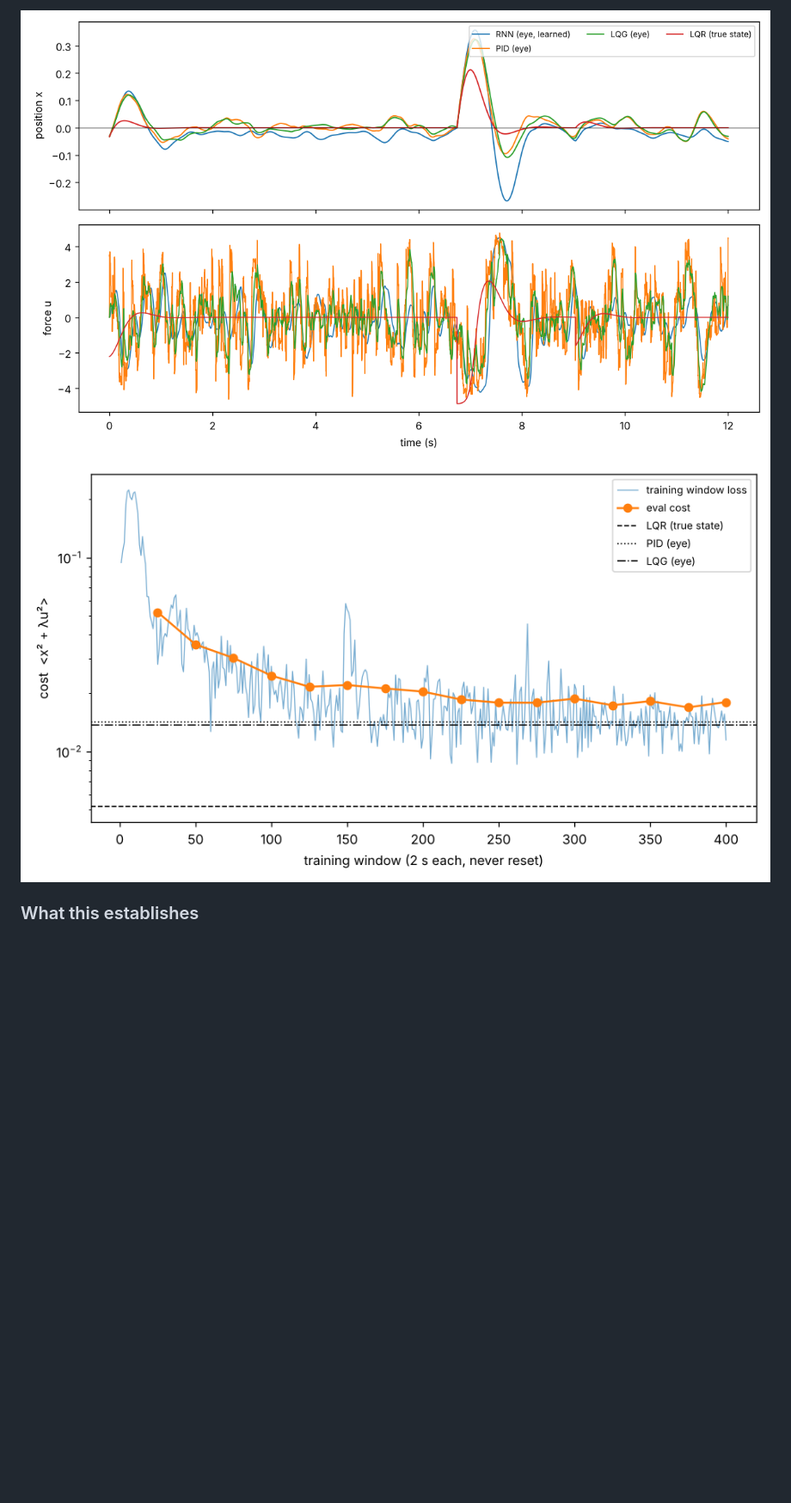
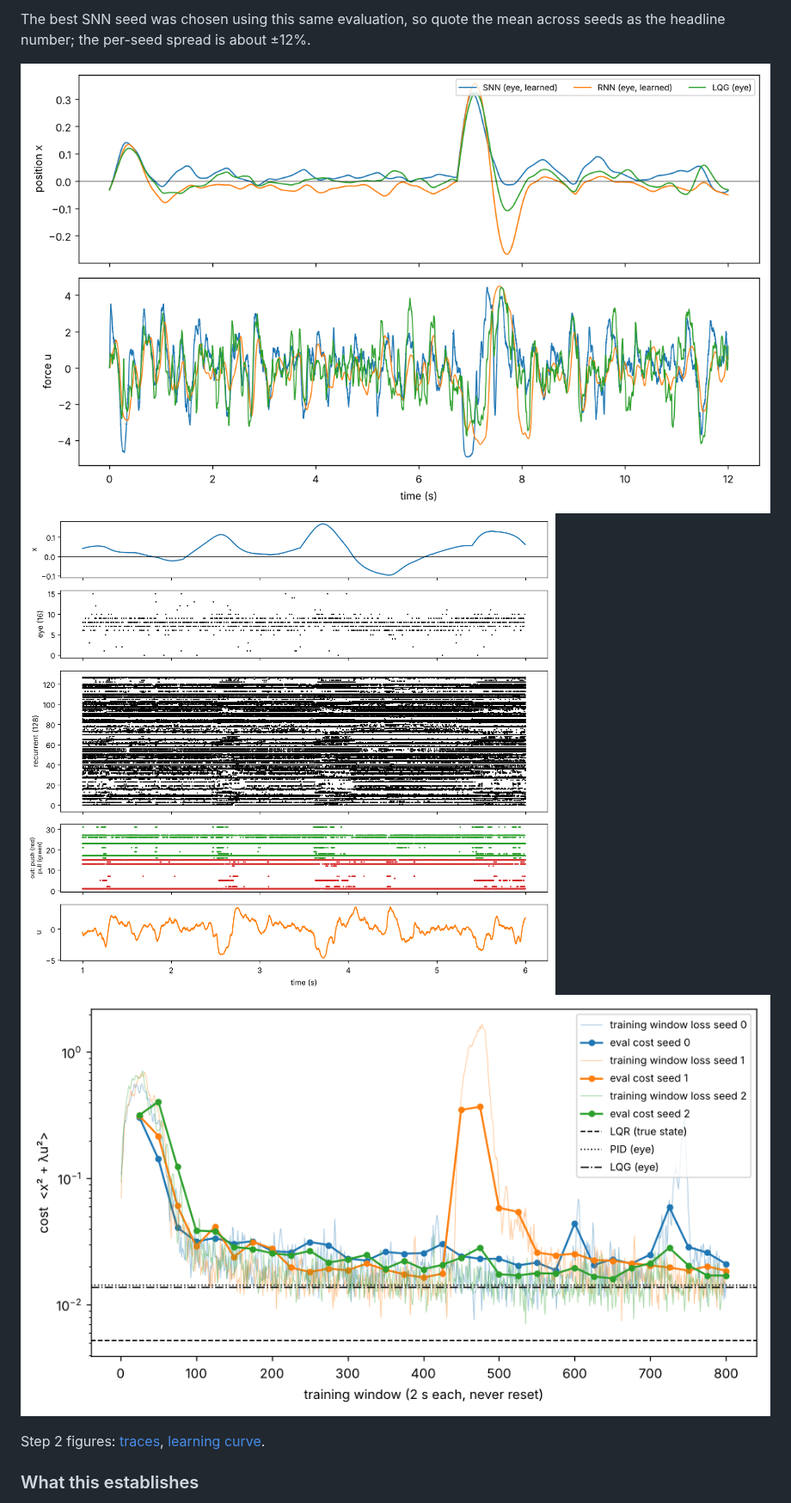
Before and after one commit to jproj3cts/SNN-feedback-controller, a Markdown page: README.md, the part around one of its changes. Shown at 86% size. GitHub-like rendering; pictures changed too: results/step3_learning_curve.png (added), results/step3_raster.png (added), results/step3_traces.png (added); blank space fills up the shorter version.

```diff
--- a/README.md
+++ b/README.md
@@ -48,6 +54,12 @@ sequence. Baselines were tuned on a separate seed.
 
-![traces](results/step2_traces.png)
-![learning curve](results/step2_learning_curve.png)
+The best SNN seed was chosen using this same evaluation, so quote the mean across seeds
+as the headline number; the per-seed spread is about ±12%.
+
+![SNN traces](results/step3_traces.png)
+![SNN raster](results/step3_raster.png)
+![SNN learning curves](results/step3_learning_curve.png)
+
+Step 2 figures: [traces](results/step2_traces.png), [learning curve](results/step2_learning_curve.png).
 
 ### What this establishes
 
```
Also changed, not shown: other parts of README.md (+55 -10 lines), 5 other files.
